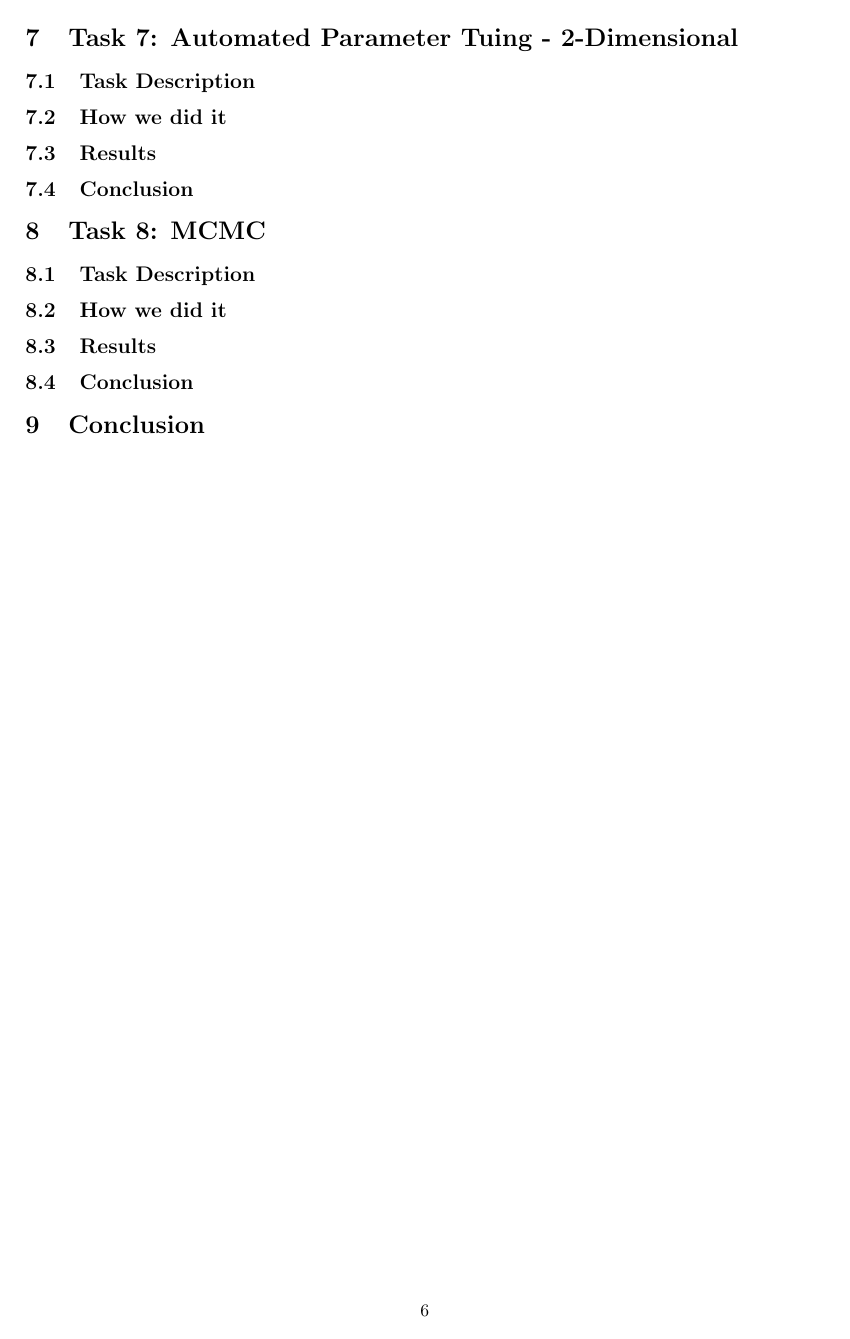
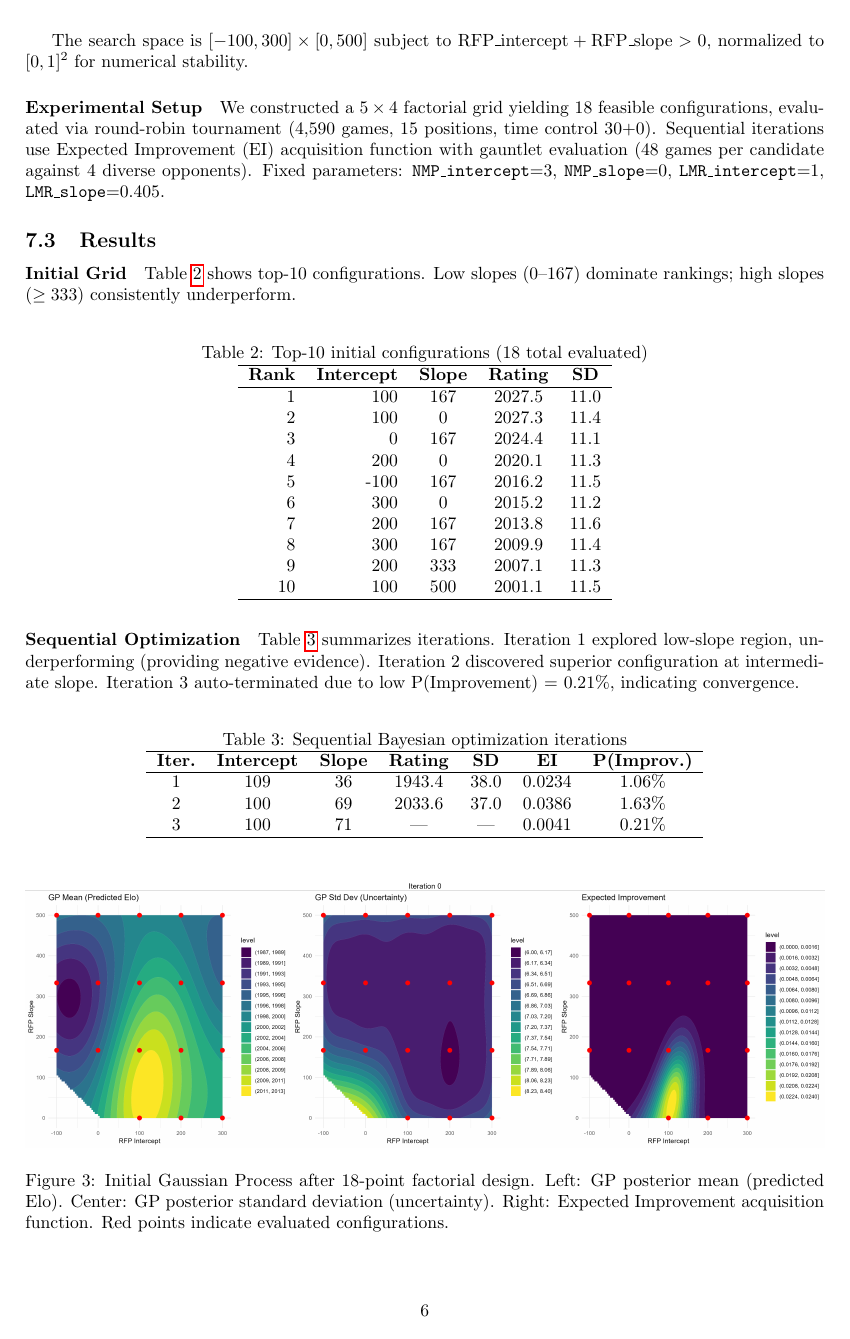
Before and after one commit to KhristinaVasko/BayesStatistics_project, a LaTeX document (report/final_report.tex, which reads report/task7.tex): page 6 of 6 before the commit and page 6 of 8 after it. Compiled offline with pdfLaTeX.

Commit message:
task7 report update

```diff
--- a/report/task7.tex
+++ b/report/task7.tex
@@ -1,5 +0,0 @@
-\section{Task 7: Automated Parameter Tuing - 2-Dimensional}
-\subsection{Task Description}
-\subsection{How we did it}
-\subsection{Results}
-\subsection{Conclusion}
@@ -5,0 +18,53 @@
+  \paragraph{Experimental Setup}
+  We constructed a $5 \times 4$ factorial grid yielding 18 feasible configurations, evaluated via round-robin tournament (4,590 games, 15 positions, time control 30+0).
+  Sequential iterations use Expected Improvement (EI) acquisition function with gauntlet evaluation (48 games per candidate against 4 diverse opponents). Fixed parameters:
+  \texttt{NMP\_intercept}=3, \texttt{NMP\_slope}=0, \texttt{LMR\_intercept}=1, \texttt{LMR\_slope}=0.405.
+
+  \subsection{Results}
+
+  \paragraph{Initial Grid} Table~\ref{tab:task7_grid} shows top-10 configurations. Low slopes (0--167) dominate rankings; high slopes ($\geq 333$) consistently underperform.
+
+  \begin{table}[H]
+  \centering
+  \caption{Top-10 initial configurations (18 total evaluated)}
+  \label{tab:task7_grid}
+  \begin{tabular}{rrccc}
+  \hline
+  \textbf{Rank} & \textbf{Intercept} & \textbf{Slope} & \textbf{Rating} & \textbf{SD} \\
+  \hline
+  1  & 100  & 167 & 2027.5 & 11.0 \\
+  2  & 100  & 0   & 2027.3 & 11.4 \\
+  3  & 0    & 167 & 2024.4 & 11.1 \\
+  4  & 200  & 0   & 2020.1 & 11.3 \\
+  5  & -100 & 167 & 2016.2 & 11.5 \\
+  6  & 300  & 0   & 2015.2 & 11.2 \\
+  7  & 200  & 167 & 2013.8 & 11.6 \\
+  8  & 300  & 167 & 2009.9 & 11.4 \\
+  9  & 200  & 333 & 2007.1 & 11.3 \\
+  10 & 100  & 500 & 2001.1 & 11.5 \\
+  \hline
+  \end{tabular}
+  \end{table}
+
+  \paragraph{Sequential Optimization} Table~\ref{tab:sequential} summarizes iterations. Iteration 1 explored low-slope region, underperforming (providing negative evidence).
+  Iteration 2 discovered superior configuration at intermediate slope. Iteration 3 auto-terminated due to low P(Improvement) = 0.21\%, indicating convergence.
+
+  \begin{table}[H]
+  \centering
+  \caption{Sequential Bayesian optimization iterations}
+  \label{tab:sequential}
+  \begin{tabular}{ccccccc}
+  \hline
+  \textbf{Iter.} & \textbf{Intercept} & \textbf{Slope} & \textbf{Rating} & \textbf{SD} & \textbf{EI} & \textbf{P(Improv.)} \\
+  \hline
+  1 & 109 & 36  & 1943.4 & 38.0 & 0.0234 & 1.06\% \\
+  2 & 100 & 69  & 2033.6 & 37.0 & 0.0386 & 1.63\% \\
+  3 & 100 & 71  & ---    & ---  & 0.0041 & 0.21\% \\
+  \hline
+  \end{tabular}
+  \end{table}
+
+  \begin{figure}[H]
+  \centering
+  \includegraphics[width=\textwidth]{media/iteration_0_2d.png}
+  \caption{Initial Gaussian Process after 18-point factorial design. Left: GP posterior mean (predicted Elo). Center: GP posterior standard deviation (uncertainty). Right: Expected Improvement acquisition function. Red points indicate evaluated configurations.}
@@ -5,0 +78,2 @@
+  \label{fig:gp_iter1}
+  \end{figure}
```
Also changed, not shown: report/media/iteration_0_2d.png (added), report/media/iteration_1_2d.png (added), report/media/iteration_2_2d.png (added), report/task7.tex (50 more changed lines).
